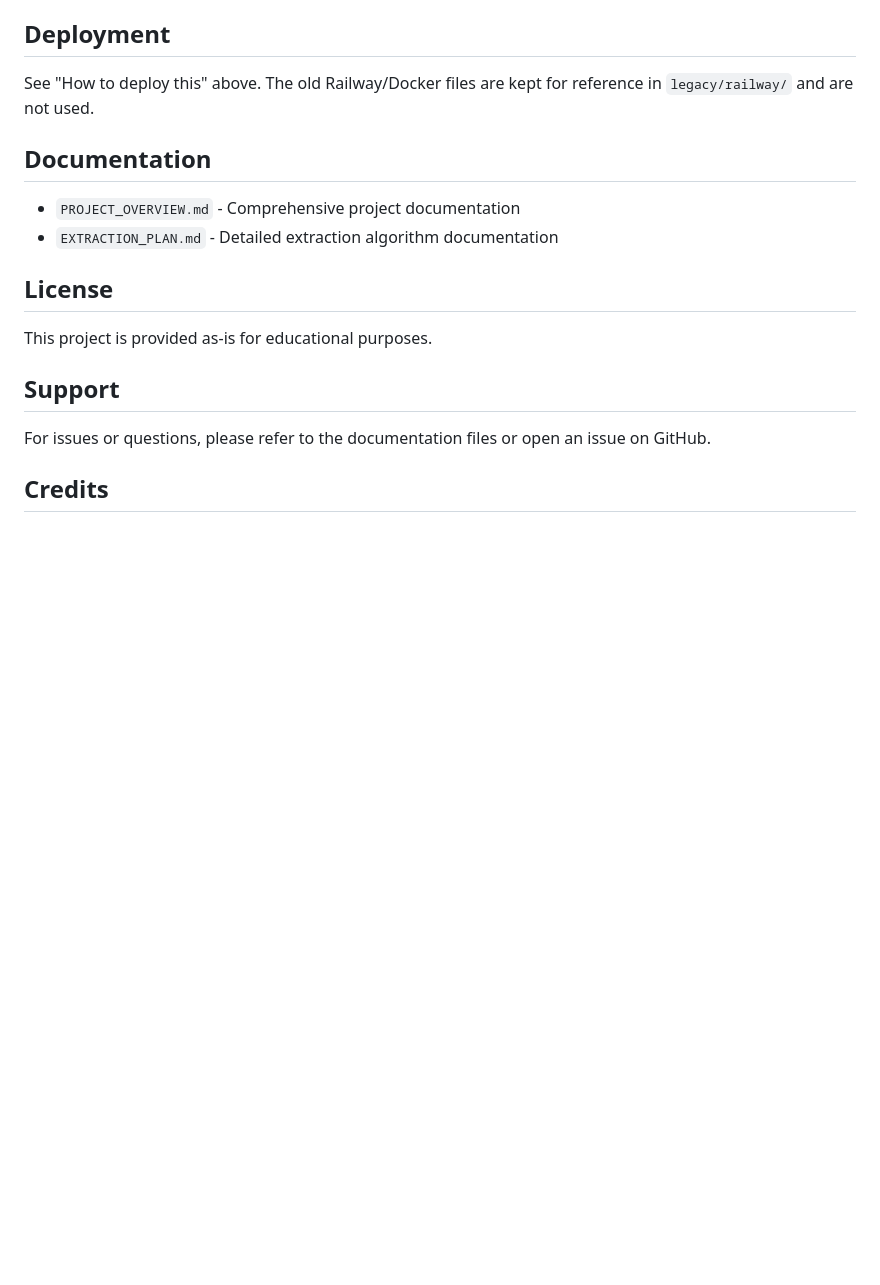
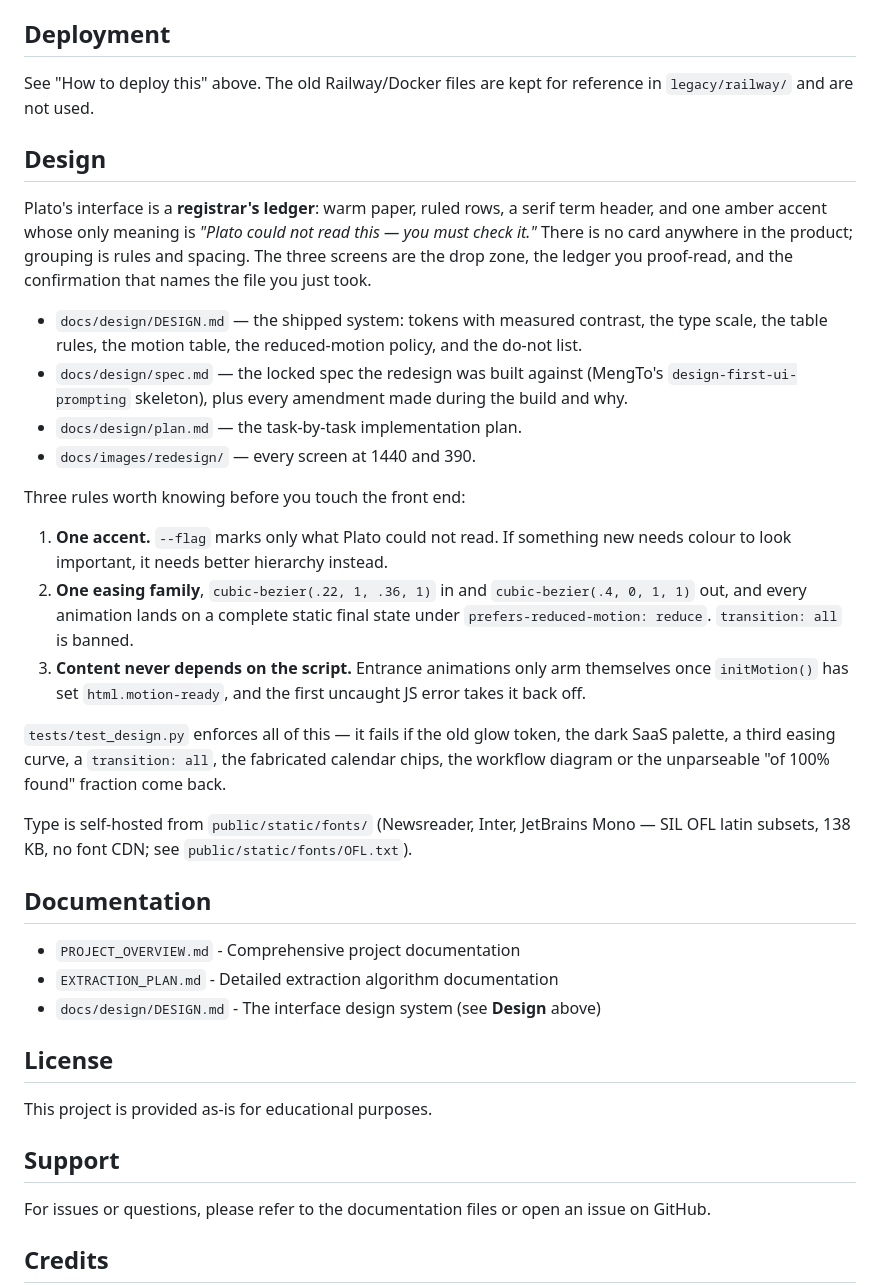
Before and after one commit to KalpKan/Plato, a Markdown page: README.md, the part around the change. Drawn GitHub-style; blank space fills up the shorter version.

```diff
--- a/README.md
+++ b/README.md
@@ -240,10 +240,42 @@ The codebase is organized into focused modules:
 See "How to deploy this" above. The old Railway/Docker files are kept for
 reference in `legacy/railway/` and are not used.
 
+## Design
+
+Plato's interface is a **registrar's ledger**: warm paper, ruled rows, a serif term header, and one
+amber accent whose only meaning is *"Plato could not read this — you must check it."* There is no
+card anywhere in the product; grouping is rules and spacing. The three screens are the drop zone, the
+ledger you proof-read, and the confirmation that names the file you just took.
+
+- `docs/design/DESIGN.md` — the shipped system: tokens with measured contrast, the type scale, the
+  table rules, the motion table, the reduced-motion policy, and the do-not list.
+- `docs/design/spec.md` — the locked spec the redesign was built against (MengTo's
+  `design-first-ui-prompting` skeleton), plus every amendment made during the build and why.
+- `docs/design/plan.md` — the task-by-task implementation plan.
+- `docs/images/redesign/` — every screen at 1440 and 390.
+
+Three rules worth knowing before you touch the front end:
+
+1. **One accent.** `--flag` marks only what Plato could not read. If something new needs colour to
+   look important, it needs better hierarchy instead.
+2. **One easing family**, `cubic-bezier(.22, 1, .36, 1)` in and `cubic-bezier(.4, 0, 1, 1)` out, and
+   every animation lands on a complete static final state under `prefers-reduced-motion: reduce`.
+   `transition: all` is banned.
+3. **Content never depends on the script.** Entrance animations only arm themselves once
+   `initMotion()` has set `html.motion-ready`, and the first uncaught JS error takes it back off.
+
+`tests/test_design.py` enforces all of this — it fails if the old glow token, the dark SaaS palette,
+a third easing curve, a `transition: all`, the fabricated calendar chips, the workflow diagram or the
+unparseable "of 100% found" fraction come back.
+
+Type is self-hosted from `public/static/fonts/` (Newsreader, Inter, JetBrains Mono — SIL OFL latin
+subsets, 138 KB, no font CDN; see `public/static/fonts/OFL.txt`).
+
 ## Documentation
 
 - `PROJECT_OVERVIEW.md` - Comprehensive project documentation
 - `EXTRACTION_PLAN.md` - Detailed extraction algorithm documentation
+- `docs/design/DESIGN.md` - The interface design system (see **Design** above)
 
 ## License
 
```
Also changed, not shown: docs/design/DESIGN.md (added, +170 -0 lines), docs/design/spec.md (+30 -0 lines).
